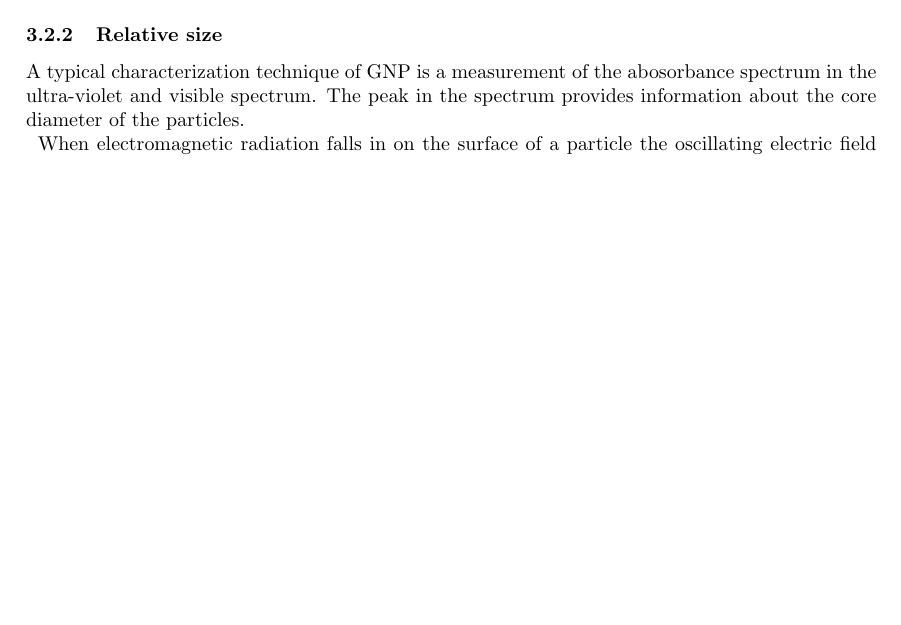
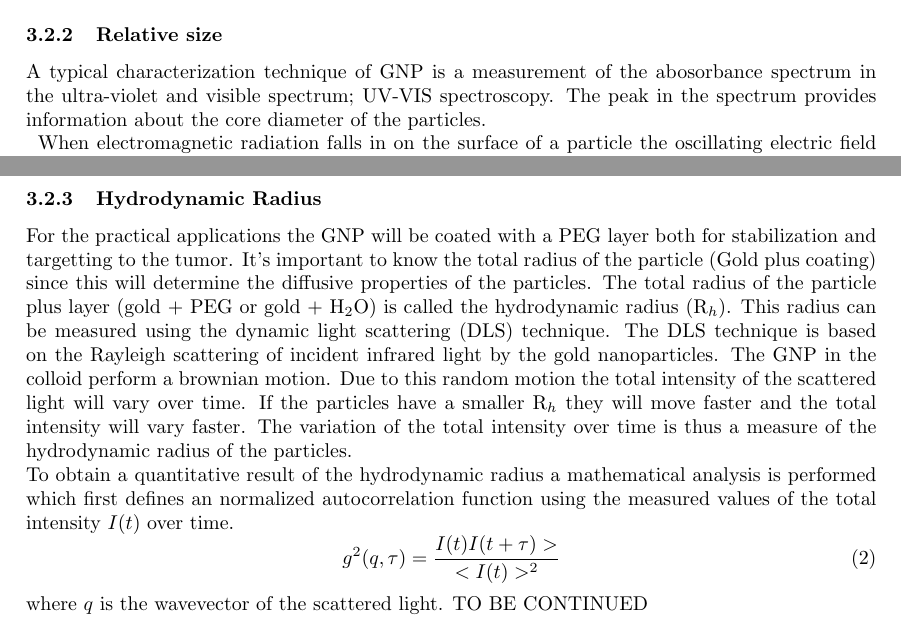
Before and after one commit to Lies1995/Bachelorproef2, a LaTeX paper (Verslag/main.tex, which reads Verslag/content/MaterialAndMethods.tex): part of page 5 of 9 before the commit and two parts of pages 5 and 6 of 10 after it, the two joined at a grey line, cut so that both start at the same text, the shorter picture padded with empty space. Compiled offline with pdfLaTeX.

Commit message:
DLS begin; alles is nogsteeds in eerste versie!

```diff
--- a/Verslag/content/MaterialAndMethods.tex
+++ b/Verslag/content/MaterialAndMethods.tex
@@ -32,5 +32,5 @@
 To measure the radius of the gold nanoparticle, images of the colloid are created with an transmission electron microscope (TEM). These images are then analysed to obtain a statistical estimate of the particle radius..
 TO BE COMPLETED
 \subsubsection{Relative size}
-A typical characterization technique of GNP is a measurement of the abosorbance spectrum in the ultra-violet and visible spectrum. The peak in the spectrum provides information about the core diameter of the particles. \\
+A typical characterization technique of GNP is a measurement of the abosorbance spectrum in the ultra-violet and visible spectrum; UV-VIS spectroscopy. The peak in the spectrum provides information about the core diameter of the particles. \\
 \begin{figure}
@@ -42,3 +43,11 @@
 From the quantitative result of the absorbance peak approximate results for the diameter of the particles can be obtained. These are in relatively good agreement with results from TEM images \cite{uv-vis-size}. In this project the absorbance spectra of different particles will be compared to analyze the size of the samples relative to each other. A smaller particle will create a higher restoring force which results in a higher surface plasmon frequency (see figure )%#TODO.
 \\
 This technique will also be used to determine the necessary proportion PEG vs. GNP to create a stable colloid, see section \ref{subsubsec:Funct}. If after the addition of NaCl the absorbance peak has shifted to higher wavelengths (lower frequencies) or a secondary peak arises, aggregation of the nanoparticles has taken place and more PEG is needed.
+\subsubsection{Hydrodynamic Radius}
+For the practical applications the GNP will be coated with a PEG layer both for stabilization and targetting to the tumor. It's important to know the total radius of the particle (Gold plus coating) since this will determine the diffusive properties of the particles. The total radius of the particle plus layer (gold $+$ PEG or gold $+$ H$_2$O) is called the hydrodynamic radius (R$_h$). This radius can be measured using the dynamic light scattering (DLS) technique.
+The DLS technique is based on the Rayleigh scattering of incident infrared light by the gold nanoparticles. The GNP in the colloid perform a brownian motion. Due to this random motion the total intensity of the scattered light will vary over time. If the particles have a smaller R$_h$ they will move faster and the total intensity will vary faster. The variation of the total intensity over time is thus a measure of the hydrodynamic radius of the particles. \\
+To obtain a quantitative result of the hydrodynamic radius a mathematical analysis is performed which first defines an normalized autocorrelation function using the measured values of the total intensity $I(t)$ over time.
+\begin{equation}
+  g^2(q,\tau)=\frac{I(t)I(t+\tau)>}{<I(t)>^2}
+\end{equation}
+where $q$ is the wavevector of the scattered light. TO BE CONTINUED
```
Also changed, not shown: Verslag/main.pdf, Verslag/content/MaterialAndMethods.tex (3 more changed lines), 3 other files.
